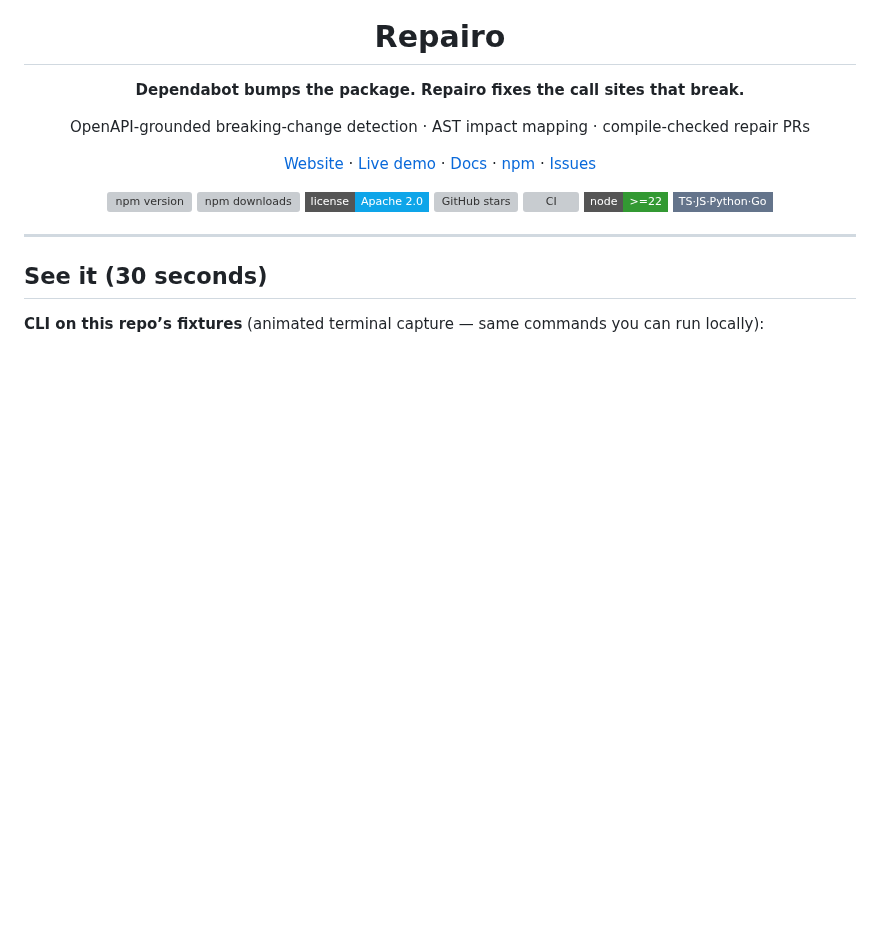
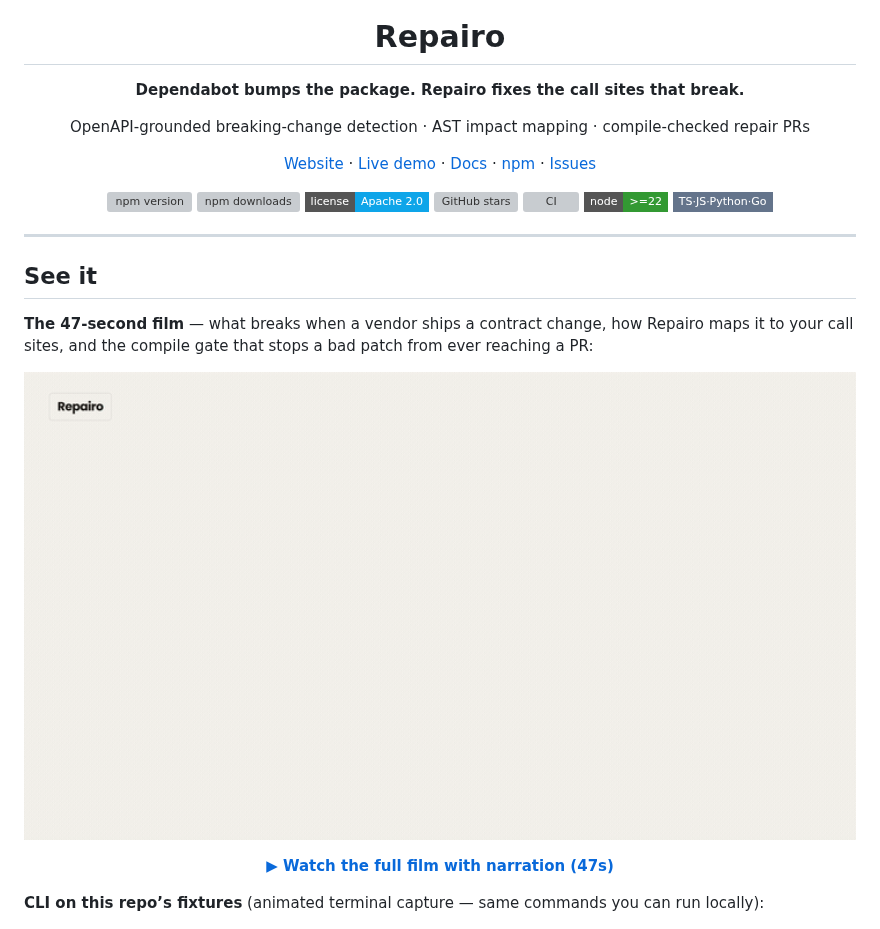
Before and after one commit to adityacs50-lab/Repairo, a Markdown page: README.md, the part around the change. GitHub-like rendering; pictures changed too: docs/assets/repairo-demo.gif (added); badges without logos; blank space fills up the shorter version; grey boxes are pictures that could not be loaded.

```diff
--- a/README.md
+++ b/README.md
@@ -36,7 +36,19 @@
 
 ---
 
-## See it (30 seconds)
+## See it
+
+**The 47-second film** — what breaks when a vendor ships a contract change, how Repairo maps it to your call sites, and the compile gate that stops a bad patch from ever reaching a PR:
+
+<p align="center">
+  <a href="./docs/assets/repairo-demo.mp4">
+    <img src="./docs/assets/repairo-demo.gif" alt="Repairo — your vendor changed their API; Repairo fixes the call sites that break" width="880">
+  </a>
+</p>
+
+<p align="center">
+  <a href="./docs/assets/repairo-demo.mp4"><strong>▶ Watch the full film with narration (47s)</strong></a>
+</p>
 
 **CLI on this repo’s fixtures** (animated terminal capture — same commands you can run locally):
 
```
Also changed, not shown: docs/assets/README.md (+16 -0 lines), 2 other files.
